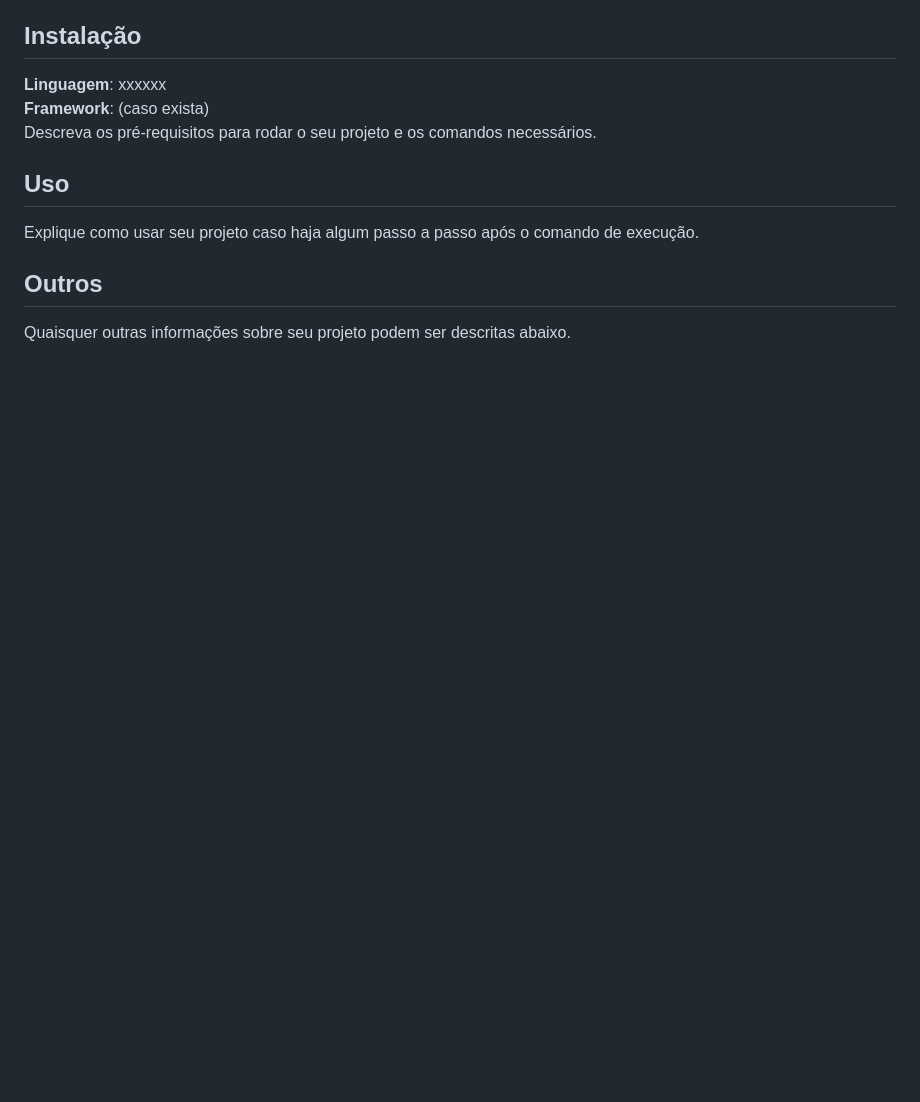
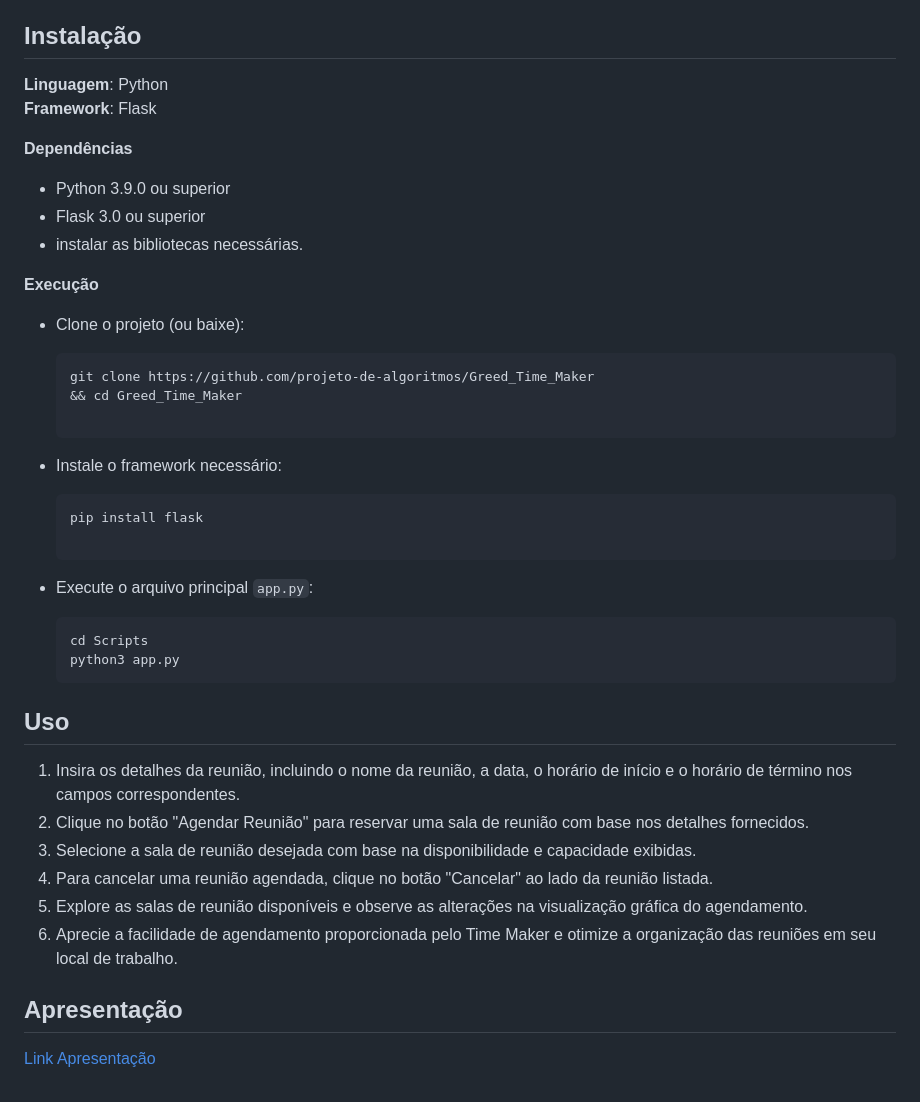
Before and after one commit to projeto-de-algoritmos/Greed_Time_Maker, a Markdown page: README.md, the part around the change printed below. Rendered like a GitHub page; blank space fills up the shorter version.

````diff
--- a/README.md
+++ b/README.md
@@ -31,11 +29,44 @@ Adicione 3 ou mais screenshots do projeto em funcionamento.
 
 ## Instalação
-**Linguagem**: xxxxxx<br>
-**Framework**: (caso exista)<br>
-Descreva os pré-requisitos para rodar o seu projeto e os comandos necessários.
+**Linguagem**: Python<br>
+**Framework**: Flask<br>
+
+**Dependências**
+- Python 3.9.0 ou superior
+- Flask 3.0 ou superior
+- instalar as bibliotecas necessárias.
+
+**Execução**
+- Clone o projeto (ou baixe):
+
+  ```shell
+  git clone https://github.com/projeto-de-algoritmos/Greed_Time_Maker
+  && cd Greed_Time_Maker
+
+  ```
+- Instale o framework necessário:
+    ```
+    pip install flask
+
+    ```
+
+ - Execute o arquivo principal ```app.py```:
+
+    ```shell
+    cd Scripts
+    python3 app.py
+    ```
+
 
 ## Uso
-Explique como usar seu projeto caso haja algum passo a passo após o comando de execução.
+1. Insira os detalhes da reunião, incluindo o nome da reunião, a data, o horário de início e o horário de término nos campos correspondentes.
+2. Clique no botão "Agendar Reunião" para reservar uma sala de reunião com base nos detalhes fornecidos.
+3. Selecione a sala de reunião desejada com base na disponibilidade e capacidade exibidas.
+4. Para cancelar uma reunião agendada, clique no botão "Cancelar" ao lado da reunião listada.
+5. Explore as salas de reunião disponíveis e observe as alterações na visualização gráfica do agendamento.
+6. Aprecie a facilidade de agendamento proporcionada pelo Time Maker e otimize a organização das reuniões em seu local de trabalho.
 
-## Outros
-Quaisquer outras informações sobre seu projeto podem ser descritas abaixo.
+
+
+## Apresentação
+[Link Apresentação](https://youtu.be/VvNhG1daDU8)
````
Also changed, not shown: other parts of README.md (+16 -18 lines), imagens/image.png (added), imagens/image1.png (added), imagens/image3.png (added), imagens/image4.png (added).
